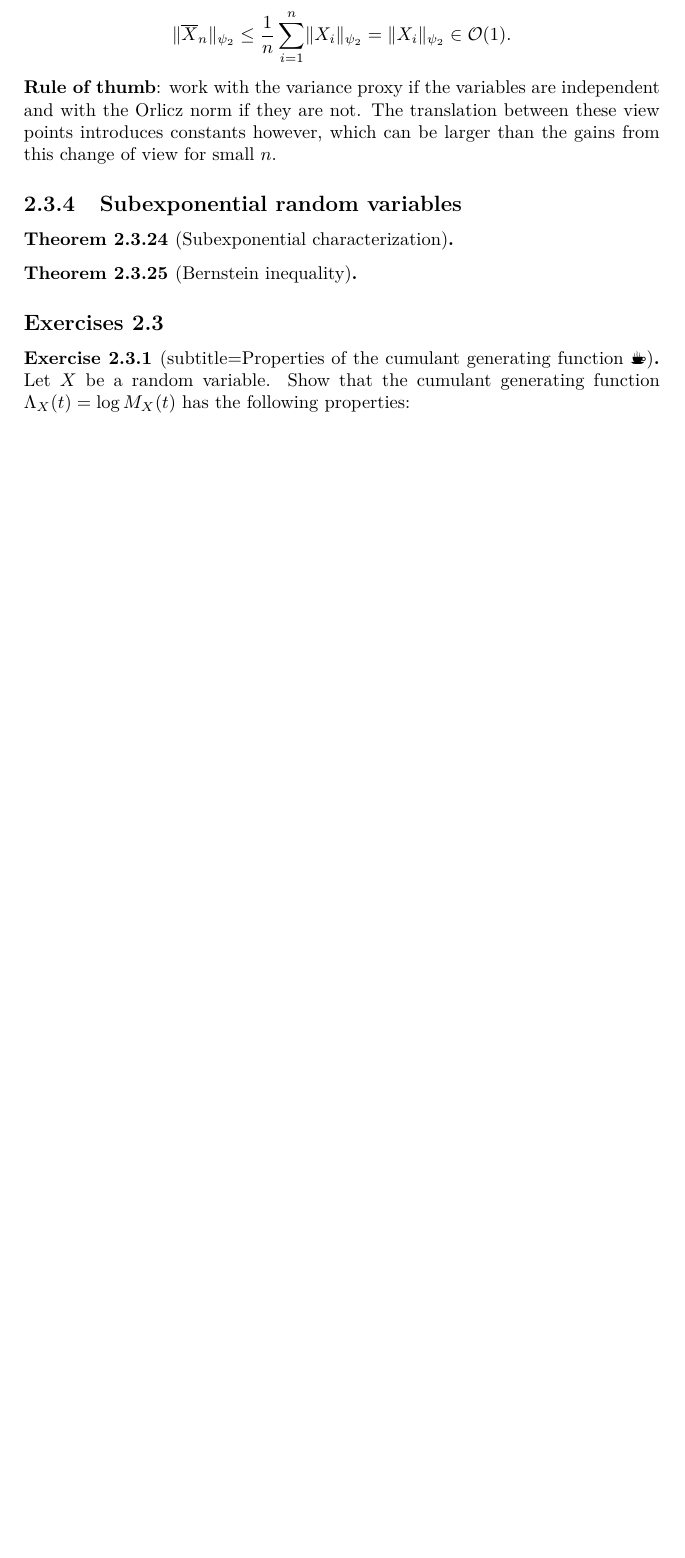
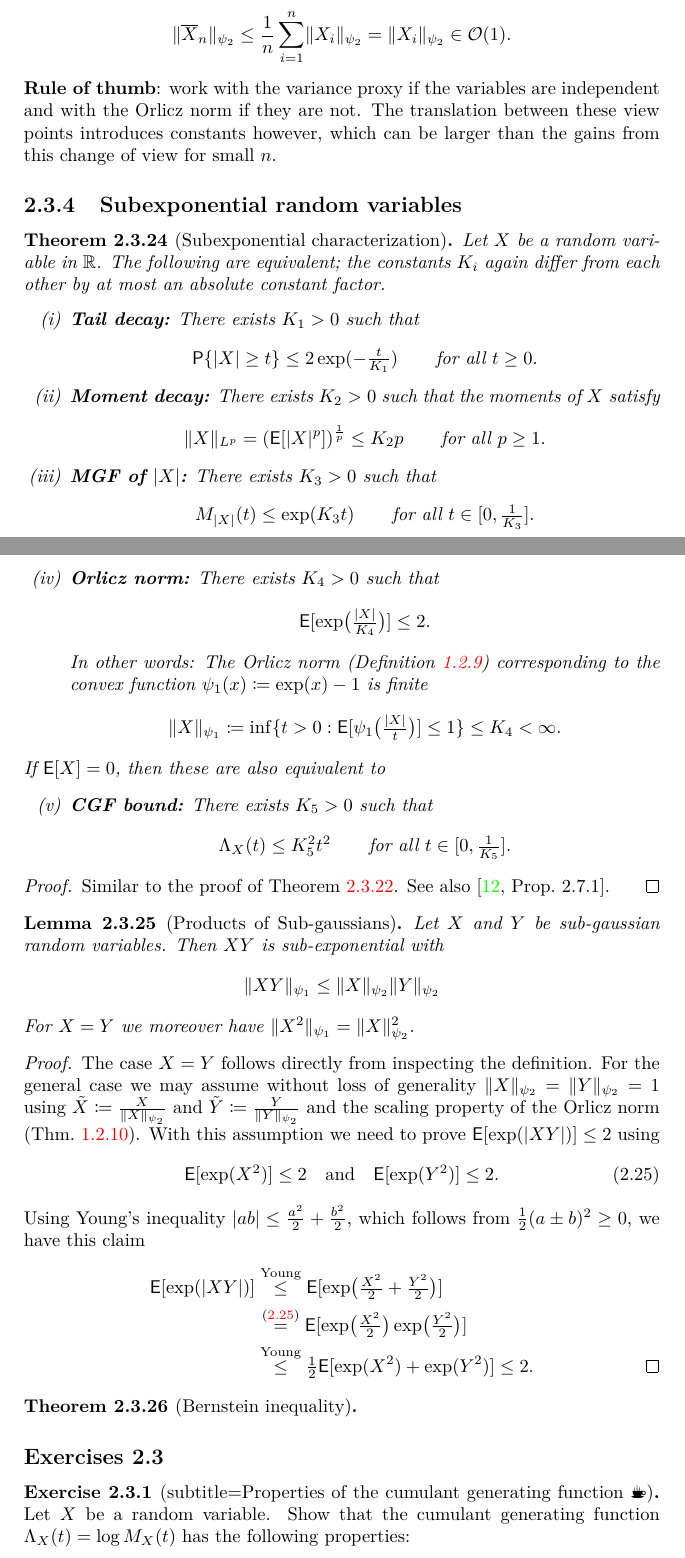
Before and after one commit to FelixBenning/Complements-prob-stat, a LaTeX thesis (ms.tex, which reads sections/sums_of_random_variables/large_deviations.tex): part of page 91 of 101 before the commit and two parts of pages 91 and 92 of 102 after it, the two joined at a grey line, cut so that both start at the same text, the shorter picture padded with empty space. Compiled offline with pdfLaTeX.

Commit message:
start with sub-exponential random variable

```diff
--- a/sections/sums_of_random_variables/large_deviations.tex
+++ b/sections/sums_of_random_variables/large_deviations.tex
@@ -1172,8 +1174,101 @@ equivalent characterizations of subgaussian random variables.
 \subsection{Subexponential random variables}
 
 \begin{theorem}[Subexponential characterization]
+    Let \(X\) be a random variable in \(\real\). The following are equivalent; the
+    constants \(K_i\) again differ from each other by at most an absolute constant
+    factor.
+    \begin{enumerate}[label=(\roman*), noitemsep]
+        \item\label{it: (sub-exponential) tail decay}
+        \textbf{Tail decay:} There exists \(K_1>0\) such that
+        \[
+            \prob{\abs{X} \ge t}
+            \le 2\exp(-\tfrac{t}{K_1})
+            \qquad \text{for all } t\ge 0.
+        \]
 
+        \item\label{it: (sub-exponential) moment decay}
+        \textbf{Moment decay:} There exists \(K_2 > 0\) such that
+        the moments of \(X\) satisfy
+        \[
+            \norm{X}_{L^p} = (\E{\abs{X}^p})^{\frac1p} \le K_2 p
+            \qquad \text{for all } p\ge 1.
+        \]
+
+        \item\label{it: (sub-exponential) MGF of |X|}
+        \textbf{MGF of \(\abs{X}\):}
+        There exists \(K_3>0\) such that
+        \[
+            \MGF_{\abs{X}}(t)
+            \le \exp(K_3 t)
+            \qquad \text{for all } t\in [0, \tfrac1{K_3}].
+        \]
+
+        \item\label{it: (sub-exponential) Orlicz norm}
+        \textbf{Orlicz norm:} There exists \(K_4>0\) such that
+        \[
+            \E{\exp\bigl(\tfrac{\abs{X}}{K_4}\bigr)} \le 2.
+        \]
+        In other words: The Orlicz norm (Definition \ref{def: orlicz norm})
+        corresponding to the convex function \(\psi_1(x) \coloneq \exp(x) - 1\) is finite
+        \[
+            \norm{X}_{\psi_1} \coloneq \inf\set{t > 0 :
+            \E{\psi_1\bigl(\tfrac{\abs{X}}t\bigr)} \le 1}
+            \le K_4 < \infty.
+        \]
+
+    \end{enumerate}
+    If \(\E{X} = 0\), then these are also equivalent to
+    \begin{enumerate}[resume, label=(\roman*), noitemsep]
+        \item\label{it: (sub-exponential) CGF bound}
+        \textbf{CGF bound:} There exists \(K_5>0\) such that
+        \[
+            \CGF_X(t) \le K_5^2 t^2
+            \qquad \text{for all } t\in [0, \tfrac1{K_5}].
+        \]
+    \end{enumerate}
 \end{theorem}
+\begin{proof}
+    Similar to the proof of Theorem \ref{thm: subgaussian equivalences}.
+    See also \citep[Prop.~2.7.1]{vershyninHighDimensionalProbabilityIntroduction2018}.
+\end{proof}
+
+\begin{lemma}[Products of Sub-gaussians]
+    Let \(X\) and \(Y\) be sub-gaussian random variables. Then
+    \(XY\) is sub-exponential with
+    \[
+        \norm{XY}_{\psi_1} \le \norm{X}_{\psi_2} \norm{Y}_{\psi_2}
+    \]
+    For \(X=Y\) we moreover have \(\norm{X^2}_{\psi_1} = \norm{X}_{\psi_2}^2\).
+\end{lemma}
+\begin{proof}
+    The case \(X=Y\) follows directly from inspecting the definition.
+    For the general case we may assume without loss of generality
+    \(\norm{X}_{\psi_2} = \norm{Y}_{\psi_2} = 1\)
+    using \(\tilde X \coloneq \frac{X}{\norm{X}_{\psi_2}}\)
+    and \(\tilde Y \coloneq \frac{Y}{\norm{Y}_{\psi_2}}\)
+    and the scaling property of the Orlicz norm (Thm.~\ref{thm: orlicz seminorm}).
+    With this assumption we need to prove
+    \(\E{\exp(\abs{XY})} \le 2\) using
+    \begin{equation}
+        \label{eq: product of sub-gaussian assumption}
+        \E{\exp(X^2)} \le 2
+        \quad\text{and}\quad
+        \E{\exp(Y^2)} \le 2.
+    \end{equation}
+    Using Young's inequality \(\abs{ab} \le \frac{a^2}2 + \frac{b^2}2\), which
+    follows from \(\frac12(a\pm b)^2 \ge 0\), we have this claim
+    \begin{align*}
+        \E{\exp(\abs{XY})}
+        \overset{\text{Young}}&\le \E{\exp\bigl(\tfrac{X^2}2 + \tfrac{Y^2}2\bigr)}
+        \\
+        \overset{\eqref{eq: product of sub-gaussian assumption}}&= \E{\exp\bigl(\tfrac{X^2}2\bigr)\exp\bigl(\tfrac{Y^2}2\bigr)}
+        \\
+        \overset{\text{Young}}&\le
+        \tfrac12\E{\exp(X^2) + \exp(Y^2)}
+        \le 2.
+        \qedhere
+    \end{align*}
+\end{proof}
 
 \begin{theorem}[Bernstein inequality]
 
```
Also changed, not shown: sections/sums_of_random_variables/large_deviations.tex (6 more changed lines).
